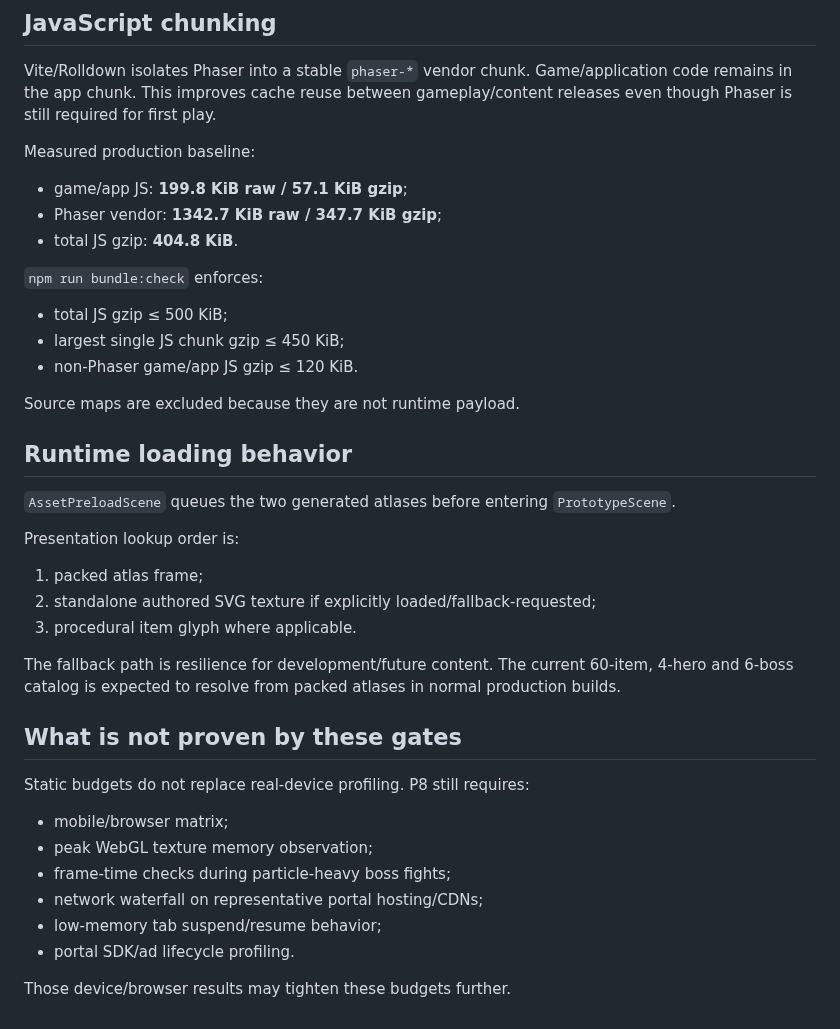
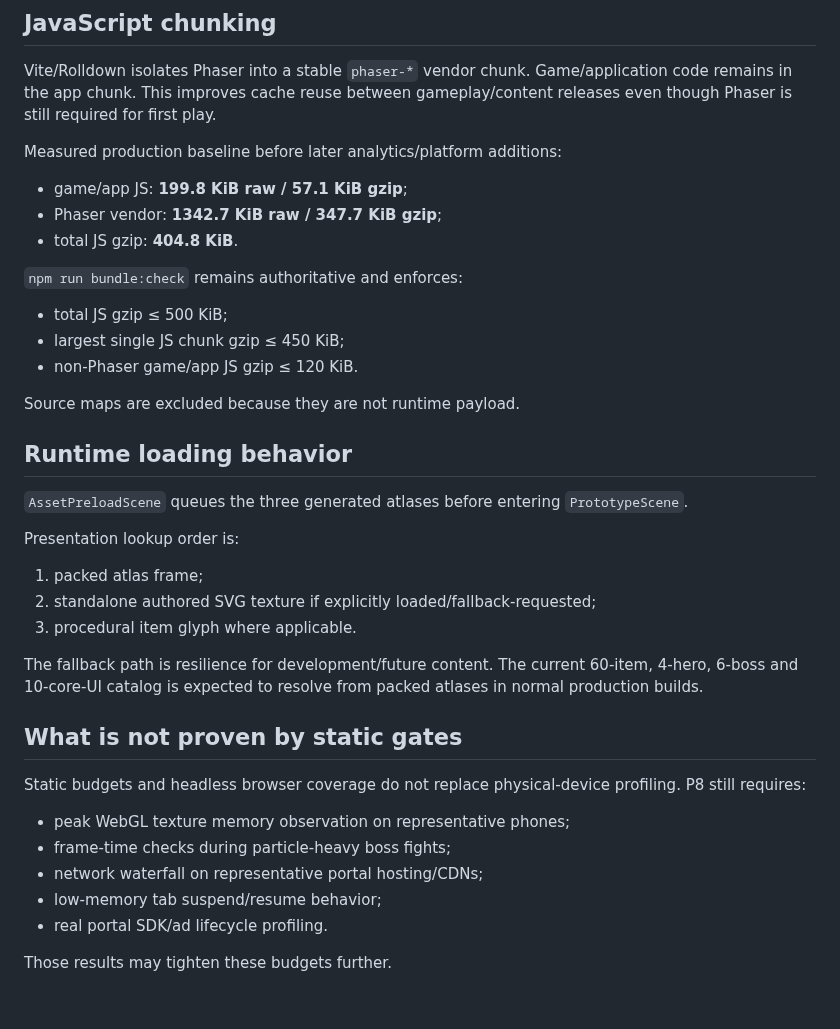
Before and after one commit to ivangemini/Game3, a Markdown page: docs/SYSTEMS/PERFORMANCE_BUDGETS.md, the part around one of its changes. GitHub-like rendering.

```diff
--- a/docs/SYSTEMS/PERFORMANCE_BUDGETS.md
+++ b/docs/SYSTEMS/PERFORMANCE_BUDGETS.md
@@ -44,12 +69,12 @@ These are launch guardrails, not permission to fill the entire budget. New conte
 ## JavaScript chunking
 Vite/Rolldown isolates Phaser into a stable `phaser-*` vendor chunk. Game/application code remains in the app chunk. This improves cache reuse between gameplay/content releases even though Phaser is still required for first play.
 
-Measured production baseline:
+Measured production baseline before later analytics/platform additions:
 - game/app JS: **199.8 KiB raw / 57.1 KiB gzip**;
 - Phaser vendor: **1342.7 KiB raw / 347.7 KiB gzip**;
 - total JS gzip: **404.8 KiB**.
 
-`npm run bundle:check` enforces:
+`npm run bundle:check` remains authoritative and enforces:
 - total JS gzip ≤ 500 KiB;
 - largest single JS chunk gzip ≤ 450 KiB;
 - non-Phaser game/app JS gzip ≤ 120 KiB.
@@ -57,22 +82,21 @@ Measured production baseline:
 Source maps are excluded because they are not runtime payload.
 
 ## Runtime loading behavior
-`AssetPreloadScene` queues the two generated atlases before entering `PrototypeScene`.
+`AssetPreloadScene` queues the three generated atlases before entering `PrototypeScene`.
 
 Presentation lookup order is:
 1. packed atlas frame;
 2. standalone authored SVG texture if explicitly loaded/fallback-requested;
 3. procedural item glyph where applicable.
 
-The fallback path is resilience for development/future content. The current 60-item, 4-hero and 6-boss catalog is expected to resolve from packed atlases in normal production builds.
+The fallback path is resilience for development/future content. The current 60-item, 4-hero, 6-boss and 10-core-UI catalog is expected to resolve from packed atlases in normal production builds.
 
-## What is not proven by these gates
-Static budgets do not replace real-device profiling. P8 still requires:
-- mobile/browser matrix;
-- peak WebGL texture memory observation;
+## What is not proven by static gates
+Static budgets and headless browser coverage do not replace physical-device profiling. P8 still requires:
+- peak WebGL texture memory observation on representative phones;
 - frame-time checks during particle-heavy boss fights;
 - network waterfall on representative portal hosting/CDNs;
 - low-memory tab suspend/resume behavior;
-- portal SDK/ad lifecycle profiling.
+- real portal SDK/ad lifecycle profiling.
 
-Those device/browser results may tighten these budgets further.
+Those results may tighten these budgets further.
```
Also changed, not shown: other parts of docs/SYSTEMS/PERFORMANCE_BUDGETS.md (+36 -11 lines).
